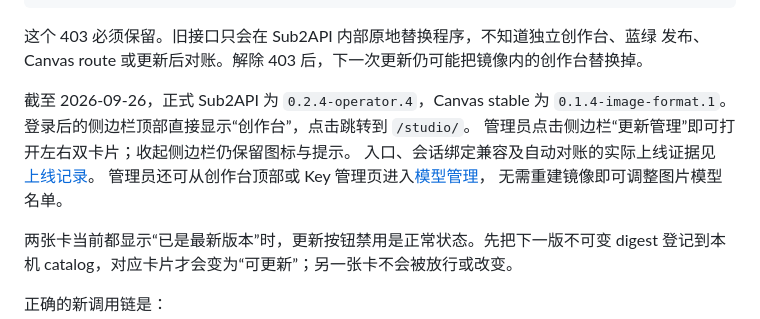
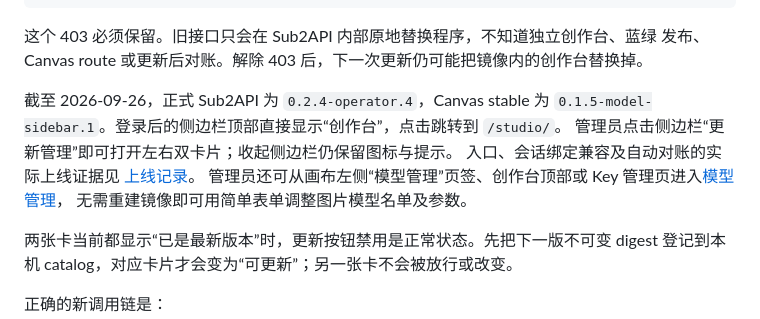
Before and after one commit to dolorous01/canvas-standalone, a Markdown page: docs/WEB_DEPLOYMENT_CENTER_CN.md, the part around the change. GitHub-like rendering.

```diff
--- a/docs/WEB_DEPLOYMENT_CENTER_CN.md
+++ b/docs/WEB_DEPLOYMENT_CENTER_CN.md
@@ -17,11 +17,11 @@
 发布、Canvas route 或更新后对账。解除 403 后，下一次更新仍可能把镜像内的创作台替换掉。
 
 截至 2026-09-26，正式 Sub2API 为 `0.2.4-operator.4`，Canvas stable 为
-`0.1.4-image-format.1`。登录后的侧边栏顶部直接显示“创作台”，点击跳转到 `/studio/`。
+`0.1.5-model-sidebar.1`。登录后的侧边栏顶部直接显示“创作台”，点击跳转到 `/studio/`。
 管理员点击侧边栏“更新管理”即可打开左右双卡片；收起侧边栏仍保留图标与提示。
 入口、会话绑定兼容及自动对账的实际上线证据见 [上线记录](ENTRY_RESTORE_20260926_CN.md)。
-管理员还可从创作台顶部或 Key 管理页进入[模型管理](MODEL_MANAGEMENT_CN.md)，
-无需重建镜像即可调整图片模型名单。
+管理员还可从画布左侧“模型管理”页签、创作台顶部或 Key 管理页进入[模型管理](MODEL_MANAGEMENT_CN.md)，
+无需重建镜像即可用简单表单调整图片模型名单及参数。
 
 两张卡当前都显示“已是最新版本”时，更新按钮禁用是正常状态。先把下一版不可变 digest
 登记到本机 catalog，对应卡片才会变为“可更新”；另一张卡不会被放行或改变。
```
Also changed, not shown: docs/MODEL_MANAGEMENT_CN.md (+21 -1 lines), docs/UPGRADE_CN.md (+3 -3 lines).
